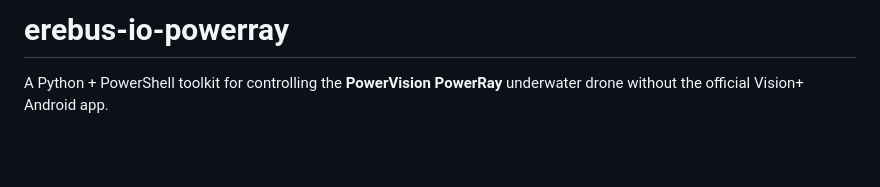
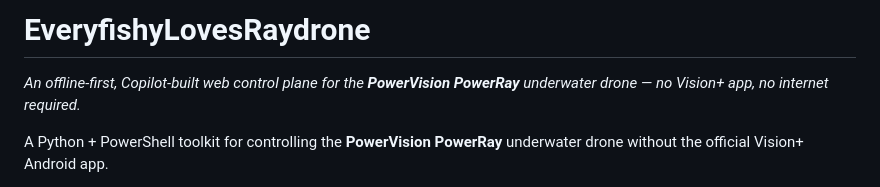
Before and after one commit to BrianDagan/EveryfishyLovesRaydrone, a Markdown page: README.md, the part around the change. Drawn GitHub-style; blank space fills up the shorter version.

Commit message:
docs: rebrand README title + byline to EveryfishyLovesRaydrone
Co-authored-by: Copilot <223556219+Copilot@users.noreply.github.com>

```diff
--- a/README.md
+++ b/README.md
@@ -1,4 +1,6 @@
-# erebus-io-powerray
+# EveryfishyLovesRaydrone
+
+*An offline-first, Copilot-built web control plane for the **PowerVision PowerRay** underwater drone — no Vision+ app, no internet required.*
 
 A Python + PowerShell toolkit for controlling the **PowerVision PowerRay** underwater drone without the official Vision+ Android app.
 
```
